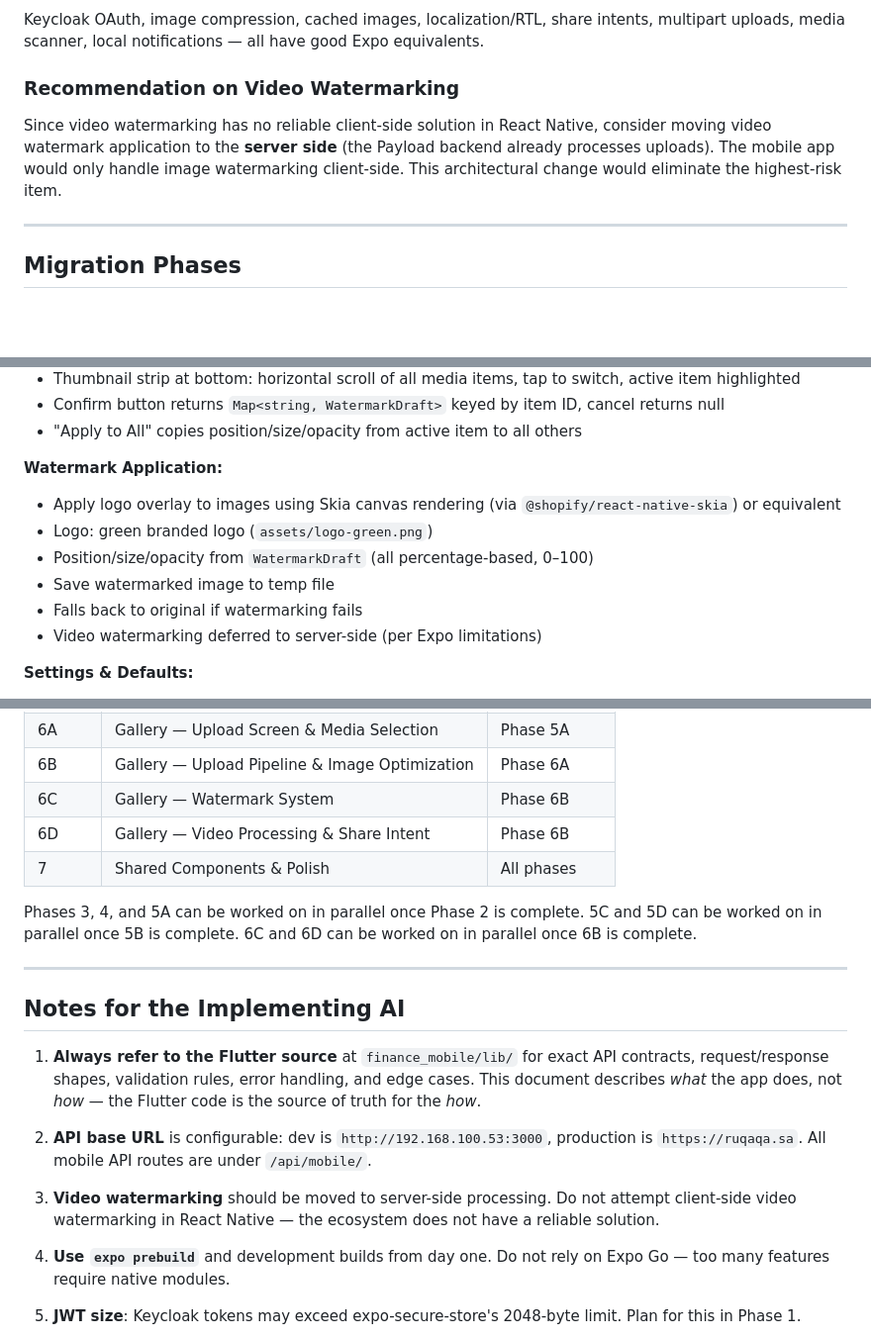
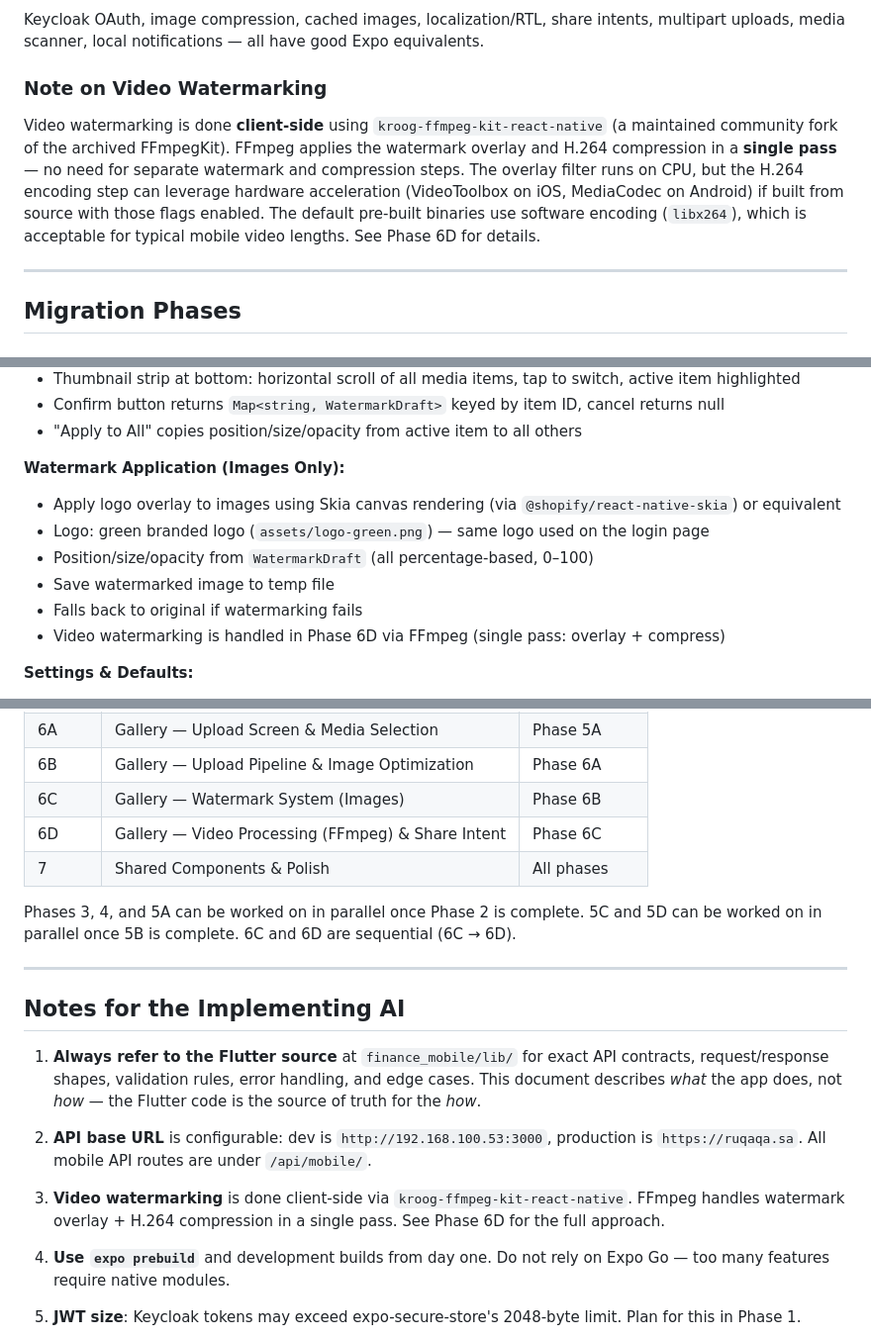
Before and after one commit to Ruqaqa/ruqaqa-mobile-app, a Markdown page: EXPO_MIGRATION_PLAN.md, 3 parts joined by grey strips. Shown at 99% size. Rendered like a GitHub page; blank space fills up the shorter version.

```diff
--- a/EXPO_MIGRATION_PLAN.md
+++ b/EXPO_MIGRATION_PLAN.md
@@ -34,9 +33,9 @@ Before starting, be aware of these constraints:
 
 Keycloak OAuth, image compression, cached images, localization/RTL, share intents, multipart uploads, media scanner, local notifications — all have good Expo equivalents.
 
-### Recommendation on Video Watermarking
+### Note on Video Watermarking
 
-Since video watermarking has no reliable client-side solution in React Native, consider moving video watermark application to the **server side** (the Payload backend already processes uploads). The mobile app would only handle image watermarking client-side. This architectural change would eliminate the highest-risk item.
+Video watermarking is done **client-side** using `kroog-ffmpeg-kit-react-native` (a maintained community fork of the archived FFmpegKit). FFmpeg applies the watermark overlay and H.264 compression in a **single pass** — no need for separate watermark and compression steps. The overlay filter runs on CPU, but the H.264 encoding step can leverage hardware acceleration (VideoToolbox on iOS, MediaCodec on Android) if built from source with those flags enabled. The default pre-built binaries use software encoding (`libx264`), which is acceptable for typical mobile video lengths. See Phase 6D for details.
 
 ---
 
@@ -466,13 +465,13 @@ Update seed data as sub-phases progress:
 - Confirm button returns `Map<string, WatermarkDraft>` keyed by item ID, cancel returns null
 - "Apply to All" copies position/size/opacity from active item to all others
 
-**Watermark Application:**
+**Watermark Application (Images Only):**
 - Apply logo overlay to images using Skia canvas rendering (via `@shopify/react-native-skia`) or equivalent
-- Logo: green branded logo (`assets/logo-green.png`)
+- Logo: green branded logo (`assets/logo-green.png`) — same logo used on the login page
 - Position/size/opacity from `WatermarkDraft` (all percentage-based, 0–100)
 - Save watermarked image to temp file
 - Falls back to original if watermarking fails
-- Video watermarking deferred to server-side (per Expo limitations)
+- Video watermarking is handled in Phase 6D via FFmpeg (single pass: overlay + compress)
 
 **Settings & Defaults:**
 - Fetch default watermark settings from `GET /api/mobile/gallery/watermark-settings` (logo URL, x, y, width, opacity)
@@ -568,11 +593,11 @@ Update seed data as sub-phases progress:
 | 5D | Gallery — Download System | Phase 5B |
 | 6A | Gallery — Upload Screen & Media Selection | Phase 5A |
 | 6B | Gallery — Upload Pipeline & Image Optimization | Phase 6A |
-| 6C | Gallery — Watermark System | Phase 6B |
-| 6D | Gallery — Video Processing & Share Intent | Phase 6B |
+| 6C | Gallery — Watermark System (Images) | Phase 6B |
+| 6D | Gallery — Video Processing (FFmpeg) & Share Intent | Phase 6C |
 | 7 | Shared Components & Polish | All phases |
 
-Phases 3, 4, and 5A can be worked on in parallel once Phase 2 is complete. 5C and 5D can be worked on in parallel once 5B is complete. 6C and 6D can be worked on in parallel once 6B is complete.
+Phases 3, 4, and 5A can be worked on in parallel once Phase 2 is complete. 5C and 5D can be worked on in parallel once 5B is complete. 6C and 6D are sequential (6C → 6D).
 
 ---
 
@@ -582,7 +607,7 @@ Phases 3, 4, and 5A can be worked on in parallel once Phase 2 is complete. 5C an
 
 2. **API base URL** is configurable: dev is `http://192.168.100.53:3000`, production is `https://ruqaqa.sa`. All mobile API routes are under `/api/mobile/`.
 
-3. **Video watermarking** should be moved to server-side processing. Do not attempt client-side video watermarking in React Native — the ecosystem does not have a reliable solution.
+3. **Video watermarking** is done client-side via `kroog-ffmpeg-kit-react-native`. FFmpeg handles watermark overlay + H.264 compression in a single pass. See Phase 6D for the full approach.
 
 4. **Use `expo prebuild`** and development builds from day one. Do not rely on Expo Go — too many features require native modules.
 
```
Also changed, not shown: other parts of EXPO_MIGRATION_PLAN.md (+40 -15 lines).
